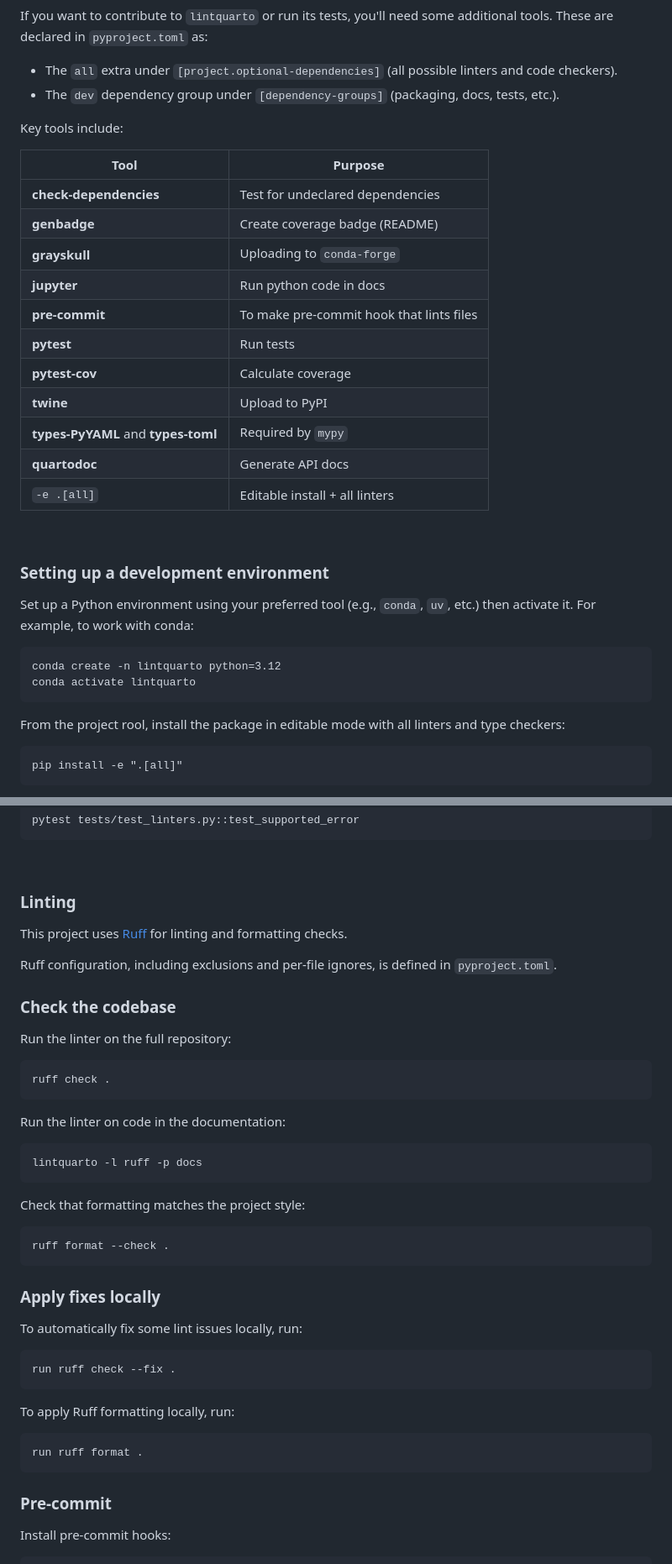
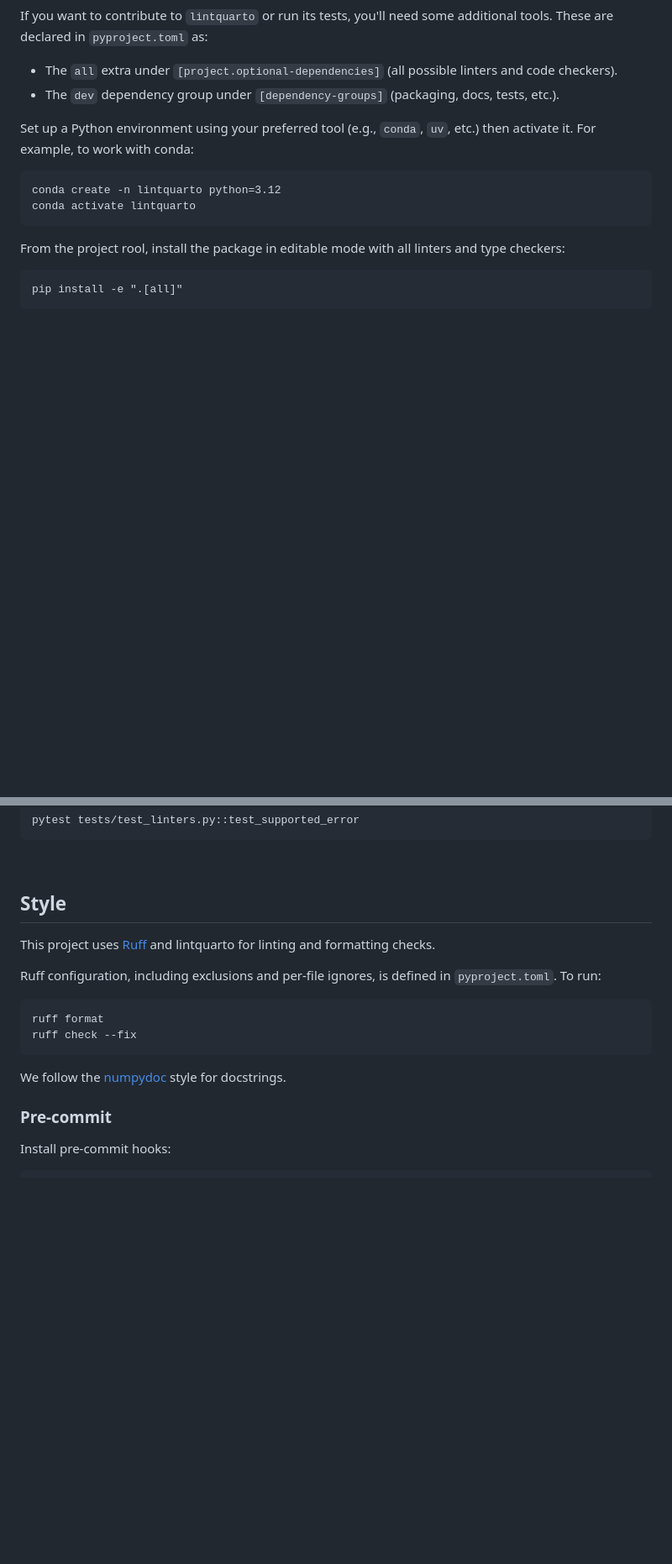
Before and after one commit to lintquarto/lintquarto, a Markdown page: CONTRIBUTING.md, 2 parts joined by grey strips. Shown at 84% size. Drawn GitHub-style; blank space fills up the shorter version.

````diff
--- a/CONTRIBUTING.md
+++ b/CONTRIBUTING.md
@@ -63,26 +36,6 @@ If you want to contribute to `lintquarto` or run its tests, you'll need some add
 
 * The `all` extra under `[project.optional-dependencies]` (all possible linters and code checkers).
 * The `dev` dependency group under `[dependency-groups]` (packaging, docs, tests, etc.).
-
-Key tools include:
-
-| Tool | Purpose |
-| - | - |
-| **check-dependencies** | Test for undeclared dependencies |
-| **genbadge** | Create coverage badge (README) |
-| **grayskull** | Uploading to `conda-forge` |
-| **jupyter** | Run python code in docs |
-| **pre-commit** | To make pre-commit hook that lints files |
-| **pytest** | Run tests |
-| **pytest-cov** | Calculate coverage |
-| **twine** | Upload to PyPI |
-| **types-PyYAML** and **types-toml** | Required by `mypy` |
-| **quartodoc** | Generate API docs |
-| `-e .[all]` | Editable install + all linters |
-
-<br>
-
-### Setting up a development environment
 
 Set up a Python environment using your preferred tool (e.g., `conda`, `uv`, etc.) then activate it. For example, to work with conda:
 
@@ -147,45 +92,18 @@ pytest tests/test_linters.py::test_supported_error
 
 <br>
 
-### Linting
+## Style
 
-This project uses [Ruff](https://docs.astral.sh/ruff/) for linting and formatting checks.
+This project uses [Ruff](https://docs.astral.sh/ruff/) and lintquarto for linting and formatting checks.
 
-Ruff configuration, including exclusions and per-file ignores, is defined in `pyproject.toml`.
-
-### Check the codebase
-
-Run the linter on the full repository:
+Ruff configuration, including exclusions and per-file ignores, is defined in `pyproject.toml`. To run:
 
 ```bash
-ruff check .
+ruff format
+ruff check --fix
 ```
 
-Run the linter on code in the documentation:
-
-```bash
-lintquarto -l ruff -p docs
-```
-
-Check that formatting matches the project style:
-
-```bash
-ruff format --check .
-```
-
-### Apply fixes locally
-
-To automatically fix some lint issues locally, run:
-
-```bash
-run ruff check --fix .
-```
-
-To apply Ruff formatting locally, run:
-
-```bash
-run ruff format .
-```
+We follow the [numpydoc](https://numpydoc.readthedocs.io/en/latest/format.html) style for docstrings.
 
 ### Pre-commit
 
````
Also changed, not shown: other parts of CONTRIBUTING.md (+15 -50 lines).
